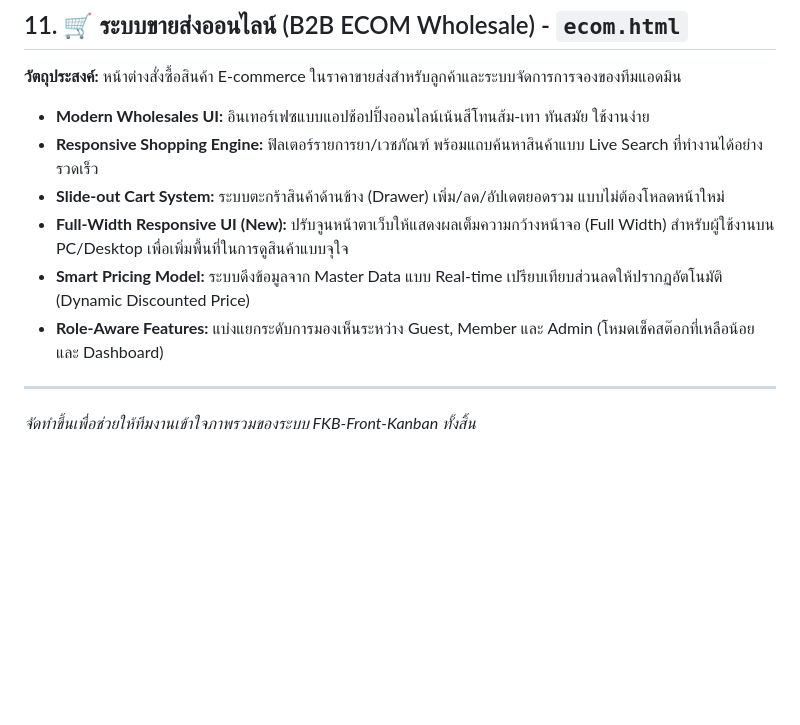
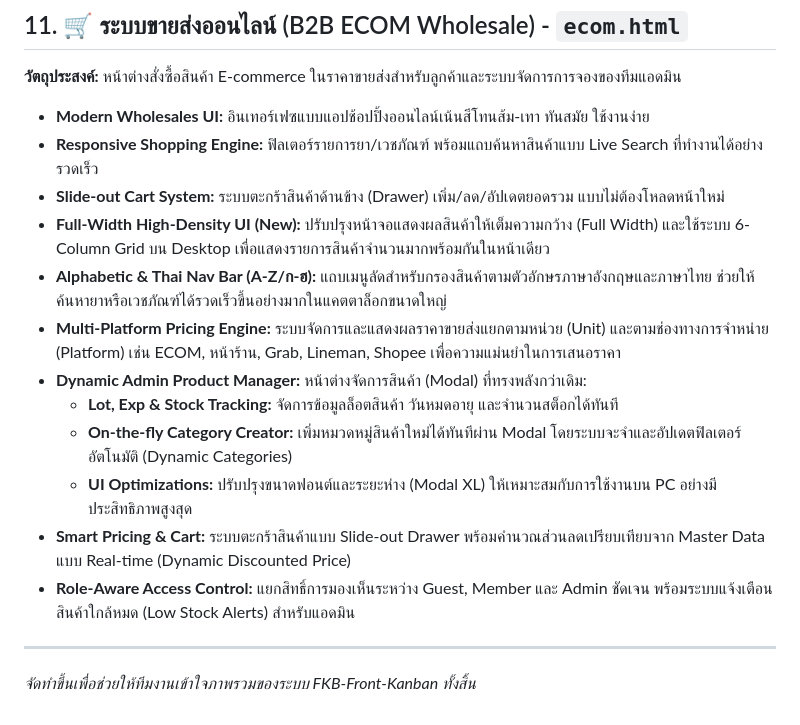
Before and after one commit to mlpditto/mlpditto.github.io, a Markdown page: FEATURES.md, the part around the change. Rendered like a GitHub page; blank space fills up the shorter version.

Commit message:
docs: Update TASKS and FEATURES with Dynamic Categories, A-Z Nav, and Multi-platform pricing

```diff
--- a/FEATURES.md
+++ b/FEATURES.md
@@ -185,9 +185,16 @@
 *   **Modern Wholesales UI:** อินเทอร์เฟซแบบแอปช้อปปิ้งออนไลน์เน้นสีโทนส้ม-เทา ทันสมัย ใช้งานง่าย
 *   **Responsive Shopping Engine:** ฟิลเตอร์รายการยา/เวชภัณฑ์ พร้อมแถบค้นหาสินค้าแบบ Live Search ที่ทำงานได้อย่างรวดเร็ว
 *   **Slide-out Cart System:** ระบบตะกร้าสินค้าด้านข้าง (Drawer) เพิ่ม/ลด/อัปเดตยอดรวม แบบไม่ต้องโหลดหน้าใหม่
-*   **Full-Width Responsive UI (New):** ปรับจูนหน้าตาเว็บให้แสดงผลเต็มความกว้างหน้าจอ (Full Width) สำหรับผู้ใช้งานบน PC/Desktop เพื่อเพิ่มพื้นที่ในการดูสินค้าแบบจุใจ
-*   **Smart Pricing Model:** ระบบดึงข้อมูลจาก Master Data แบบ Real-time เปรียบเทียบส่วนลดให้ปรากฏอัตโนมัติ (Dynamic Discounted Price)
-*   **Role-Aware Features:** แบ่งแยกระดับการมองเห็นระหว่าง Guest, Member และ Admin (โหมดเช็คสต๊อกที่เหลือน้อยและ Dashboard)
+*   **Full-Width High-Density UI (New):** ปรับปรุงหน้าจอแสดงผลสินค้าให้เต็มความกว้าง (Full Width) และใช้ระบบ 6-Column Grid บน Desktop เพื่อแสดงรายการสินค้าจำนวนมากพร้อมกันในหน้าเดียว
+*   **Alphabetic & Thai Nav Bar (A-Z/ก-ฮ):** แถบเมนูลัดสำหรับกรองสินค้าตามตัวอักษรภาษาอังกฤษและภาษาไทย ช่วยให้ค้นหายาหรือเวชภัณฑ์ได้รวดเร็วขึ้นอย่างมากในแคตตาล็อกขนาดใหญ่
+*   **Multi-Platform Pricing Engine:** ระบบจัดการและแสดงผลราคาขายส่งแยกตามหน่วย (Unit) และตามช่องทางการจำหน่าย (Platform) เช่น ECOM, หน้าร้าน, Grab, Lineman, Shopee เพื่อความแม่นยำในการเสนอราคา
+*   **Dynamic Admin Product Manager:** หน้าต่างจัดการสินค้า (Modal) ที่ทรงพลังกว่าเดิม:
+    -   **Lot, Exp & Stock Tracking:** จัดการข้อมูลล็อตสินค้า วันหมดอายุ และจำนวนสต็อกได้ทันที
+    -   **On-the-fly Category Creator:** เพิ่มหมวดหมู่สินค้าใหม่ได้ทันทีผ่าน Modal โดยระบบจะจำและอัปเดตฟิลเตอร์อัตโนมัติ (Dynamic Categories)
+    -   **UI Optimizations:** ปรับปรุงขนาดฟอนต์และระยะห่าง (Modal XL) ให้เหมาะสมกับการใช้งานบน PC อย่างมีประสิทธิภาพสูงสุด
+*   **Smart Pricing & Cart:** ระบบตะกร้าสินค้าแบบ Slide-out Drawer พร้อมคำนวณส่วนลดเปรียบเทียบจาก Master Data แบบ Real-time (Dynamic Discounted Price)
+*   **Role-Aware Access Control:** แยกสิทธิ์การมองเห็นระหว่าง Guest, Member และ Admin ชัดเจน พร้อมระบบแจ้งเตือนสินค้าใกล้หมด (Low Stock Alerts) สำหรับแอดมิน
+
 
 ---
 *จัดทำขึ้นเพื่อช่วยให้ทีมงานเข้าใจภาพรวมของระบบ FKB-Front-Kanban ทั้งสิ้น*
```
Also changed, not shown: TASKS.md (+4 -2 lines).
